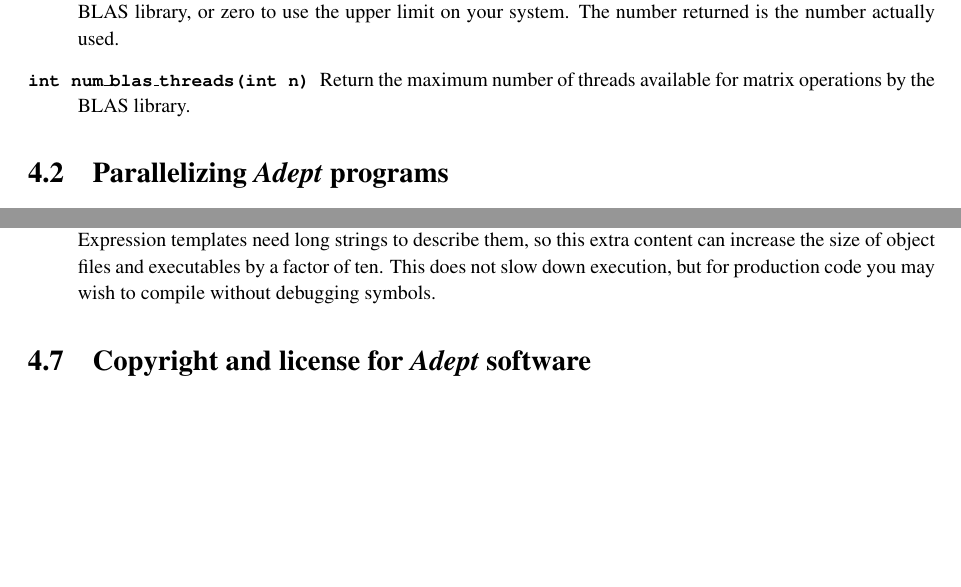
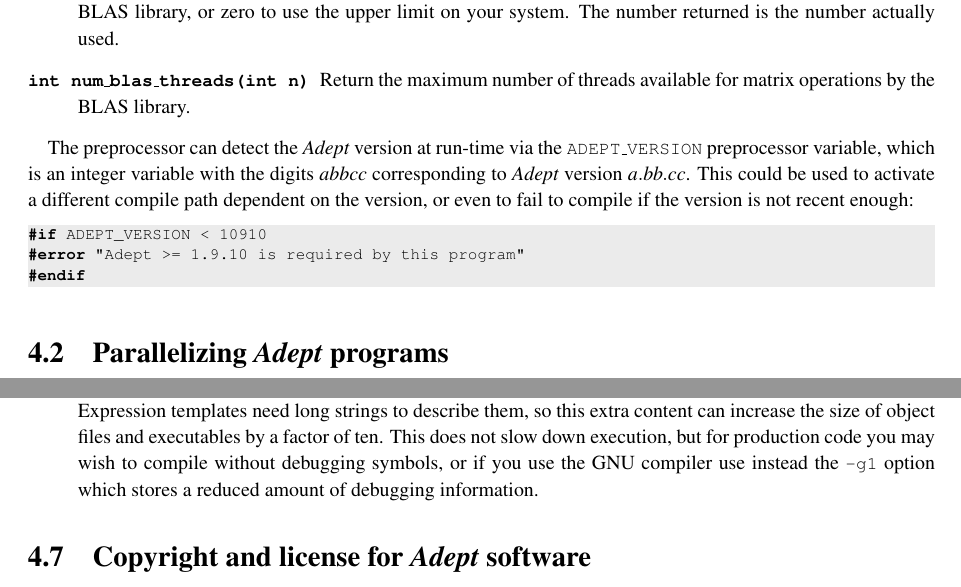
Before and after one commit to rjhogan/Adept-2, a LaTeX book (doc/adept_documentation.tex): two parts of pages 38 and 45 of 47, joined at a grey line, cut so that both start at the same text, the shorter picture padded with empty space. Compiled offline with pdfLaTeX.

```diff
--- a/doc/adept_documentation.tex
+++ b/doc/adept_documentation.tex
@@ -2769,6 +2767,17 @@
 %
 \end{description}
 
+The preprocessor can detect the \Adept\ version at run-time via the
+\code{ADEPT\_VERSION} preprocessor variable, which is an integer
+variable with the digits $abbcc$ corresponding to \Adept\ version
+$a.bb.cc$. This could be used to activate a different compile path
+dependent on the version, or even to fail to compile if the version is
+not recent enough:
+\begin{lstlisting}
+#if ADEPT_VERSION < 10910
+#error "Adept >= 1.9.10 is required by this program"
+#endif
+\end{lstlisting}
 
 \section{Parallelizing \Adept\ programs}
 \Adept\ currently has limited built-in support for parallelization. If
@@ -3311,7 +3320,9 @@
   templates need long strings to describe them, so this extra content
   can increase the size of object files and executables by a factor of
   ten.  This does not slow down execution, but for production code you
-  may wish to compile without debugging symbols.
+  may wish to compile without debugging symbols, or if you use the GNU
+  compiler use instead the \code{-g1} option which stores a reduced
+  amount of debugging information.
 \end{description}
 
 \section{Copyright and license for \Adept\ software}
```
Also changed, not shown: doc/adept_documentation.pdf, doc/adept_documentation.tex (2 more changed lines).
